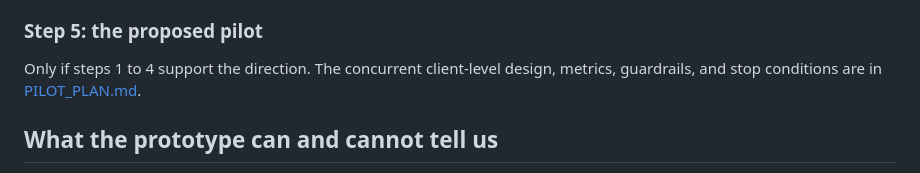
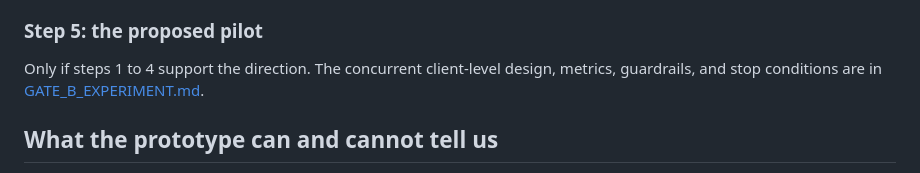
Before and after one commit to AnuvindAkral/date-crew-rejection-ledger, a Markdown page: docs/VALIDATION_PLAN.md, the part around the change. Rendered like a GitHub page.

```diff
--- a/docs/VALIDATION_PLAN.md
+++ b/docs/VALIDATION_PLAN.md
@@ -61,7 +61,7 @@ Take a sample of shared profiles from the baseline period, and have a second per
 
 ### Step 5: the proposed pilot
 
-Only if steps 1 to 4 support the direction. The concurrent client-level design, metrics, guardrails, and stop conditions are in [PILOT_PLAN.md](../PILOT_PLAN.md).
+Only if steps 1 to 4 support the direction. The concurrent client-level design, metrics, guardrails, and stop conditions are in [GATE_B_EXPERIMENT.md](GATE_B_EXPERIMENT.md).
 
 ## What the prototype can and cannot tell us
 
```
Also changed, not shown: README.md (+15 -7 lines), docs/MEASUREMENT_MODEL.md (+14 -3 lines).
